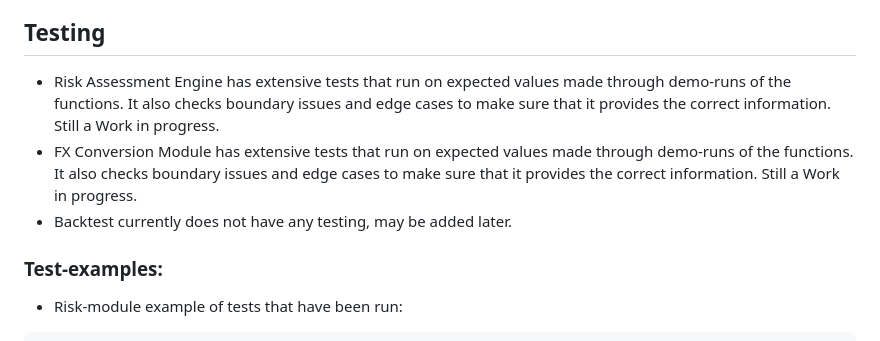
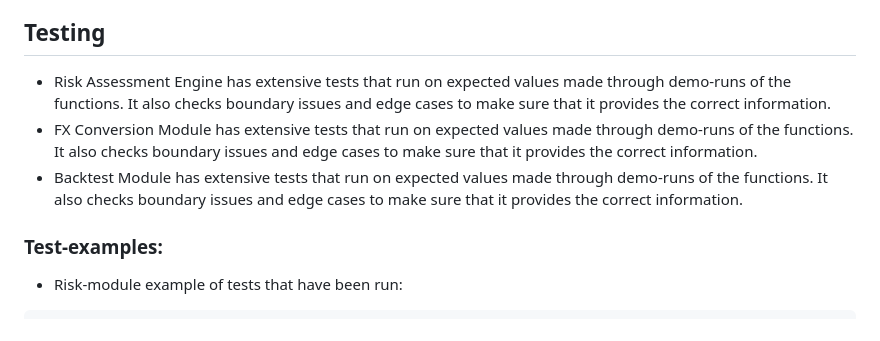
Before and after one commit to chas-challenge-2026/avanza-team1, a Markdown page: native/docs/README.md, the part around the change. Rendered like a GitHub page.

```diff
--- a/native/docs/README.md
+++ b/native/docs/README.md
@@ -113,9 +113,9 @@ cmake --build build
 * Mainly commenting in our .h and .hpp files, but also where some parts need further explanation.
 
 ## Testing
-* Risk Assessment Engine has extensive tests that run on expected values made through demo-runs of the functions. It also checks boundary issues and edge cases to make sure that it provides the correct information. Still a Work in progress.
-* FX Conversion Module has extensive tests that run on expected values made through demo-runs of the functions. It also checks boundary issues and edge cases to make sure that it provides the correct information. Still a Work in progress.
-* Backtest currently does not have any testing, may be added later.
+* Risk Assessment Engine has extensive tests that run on expected values made through demo-runs of the functions. It also checks boundary issues and edge cases to make sure that it provides the correct information.
+* FX Conversion Module has extensive tests that run on expected values made through demo-runs of the functions. It also checks boundary issues and edge cases to make sure that it provides the correct information.
+* Backtest Module has extensive tests that run on expected values made through demo-runs of the functions. It also checks boundary issues and edge cases to make sure that it provides the correct information.
 
 ### Test-examples:
 * Risk-module example of tests that have been run:
```
